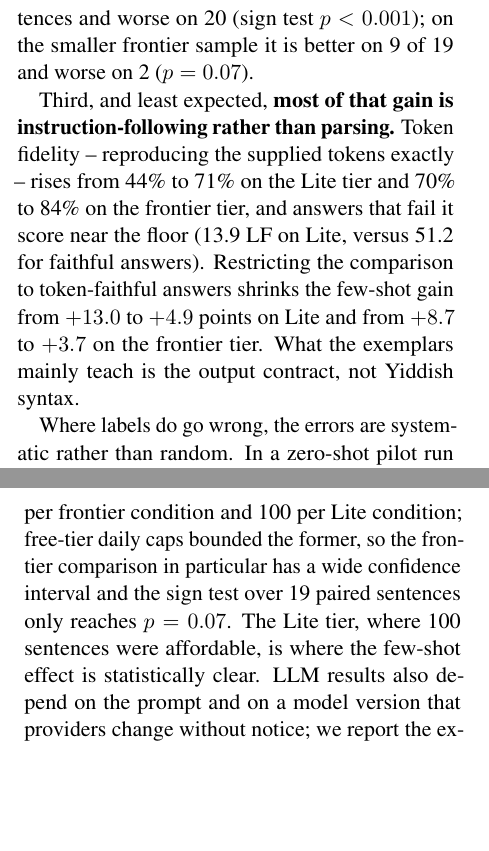
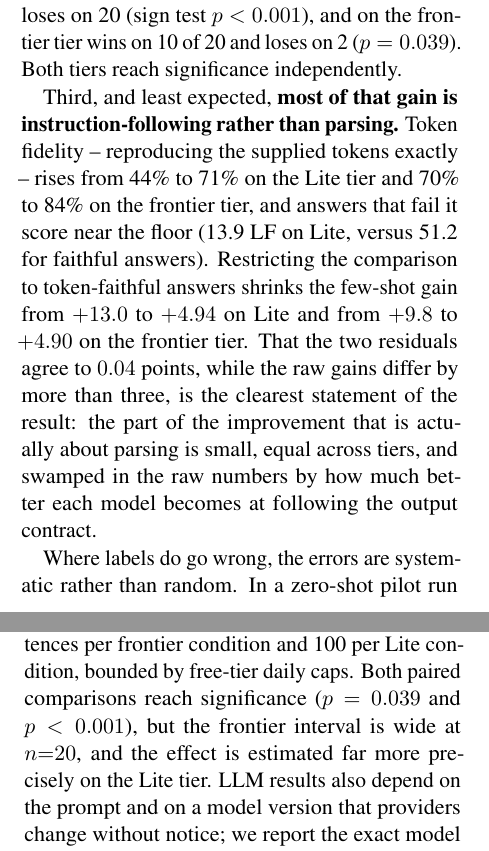
Before and after one commit to Dana-Lev/Robust-Neural-Constituency-Parsing-for-Yiddish, a LaTeX paper (report/main.tex): two parts of the columns of pages 7 and 9 of 11, joined at a grey line, cut so that both start at the same text, the shorter picture padded with empty space. Compiled offline with pdfLaTeX.

Commit message:
Complete the frontier few-shot condition at full coverage
The final API request landed, so all four LLM cells now return 100% of their
requests and the frontier 3-shot figures move to 55.37 labeled and 74.38
unlabeled F1.

Two conclusions strengthen. The frontier paired comparison now reaches
significance on its own -- 10 sentences better against 2 worse, sign test
p=0.039, where the incomplete run gave 0.065 -- so the few-shot effect replicates
independently on both tiers rather than resting on the larger sample alone.

And the token-fidelity decomposition sharpens into the clearest form of the
result: restricted to answers that reproduce the given tokens, the few-shot gain
is +4.90 on the frontier tier and +4.94 on Lite, agreeing to 0.04 points, while
the raw gains differ by more than three (+9.8 against +13.0). The part of the
improvement that is actually about parsing is small and equal across tiers; the
rest is each model becoming better at following the output contract, which is
exactly what an F1-only evaluation would have misattributed to parsing ability.

The gap to our parser is restated against measured values: 19.5 points below the
frozen baseline, 26.7 below the best adapted cell, with the language model's
unlabeled F1 still under the parser's labeled F1 by half a point.

```diff
--- a/report/main.tex
+++ b/report/main.tex
@@ -634,15 +633,19 @@ $+8.7$ points on the frontier tier and $+13.0$ on the Lite tier. Per sentence,
-the 3-shot condition is better on 48 of 100 Lite sentences and worse on 20
-(sign test $p<0.001$); on the smaller frontier sample it is better on 9 of 19
-and worse on 2 ($p=0.07$).
+$+9.8$ points on the frontier tier and $+13.0$ on the Lite tier. Per sentence,
+the 3-shot condition wins on 48 of 100 Lite sentences and loses on 20 (sign test
+$p<0.001$), and on the frontier tier wins on 10 of 20 and loses on 2
+($p=0.039$). Both tiers reach significance independently.
 
 Third, and least expected, \textbf{most of that gain is instruction-following
 rather than parsing.} Token fidelity -- reproducing the supplied tokens exactly
 -- rises from 44\% to 71\% on the Lite tier and 70\% to 84\% on the frontier
 tier, and answers that fail it score near the floor (13.9 LF on Lite, versus
-51.2 for faithful answers). Restricting the comparison to token-faithful
-answers shrinks the few-shot gain from $+13.0$ to $+4.9$ points on Lite and
-from $+8.7$ to $+3.7$ on the frontier tier. What the exemplars mainly teach is
-the output contract, not Yiddish syntax.
+51.2 for faithful answers). Restricting the comparison to token-faithful answers
+shrinks the few-shot gain from $+13.0$ to $+4.94$ on Lite and from $+9.8$ to
+$+4.90$ on the frontier tier. That the two residuals agree to $0.04$ points, while
+the raw gains differ by more than three, is the clearest statement of the result:
+the part of the improvement that is actually about parsing is small, equal across
+tiers, and swamped in the raw numbers by how much better each model becomes at
+following the output contract.
 
 Where labels do go wrong, the errors are systematic rather than random. In a
 zero-shot pilot run (Appendix~\ref{app:labels}), only 12.5\% of predicted
@@ -767,10 +770,9 @@ task where a small, dedicated, cheaply-trained model earns its place.
 Our evidence has several bounds. The treebank is historical, so conclusions may
 not transfer to modern Yiddish; we test one encoder and one parsing formalism.
 The LLM control uses 20 sentences per frontier condition and 100 per Lite
-condition; free-tier daily caps bounded the former, so the frontier comparison
-in particular has a wide confidence interval and the sign test over 19 paired
-sentences only reaches $p=0.07$. The Lite tier, where 100 sentences were
-affordable, is where the few-shot effect is statistically clear. LLM results also depend on the prompt and on a model version that
+condition, bounded by free-tier daily caps. Both paired comparisons reach
+significance ($p=0.039$ and $p<0.001$), but the frontier interval is wide at
+$n{=}20$, and the effect is estimated far more precisely on the Lite tier. LLM results also depend on the prompt and on a model version that
 providers change without notice; we report the exact model identifier and date
 for that reason.
 
```
Also changed, not shown: results/llm_comparison.md (+4 -4 lines), report/main.tex (23 more changed lines), 1 other file.
